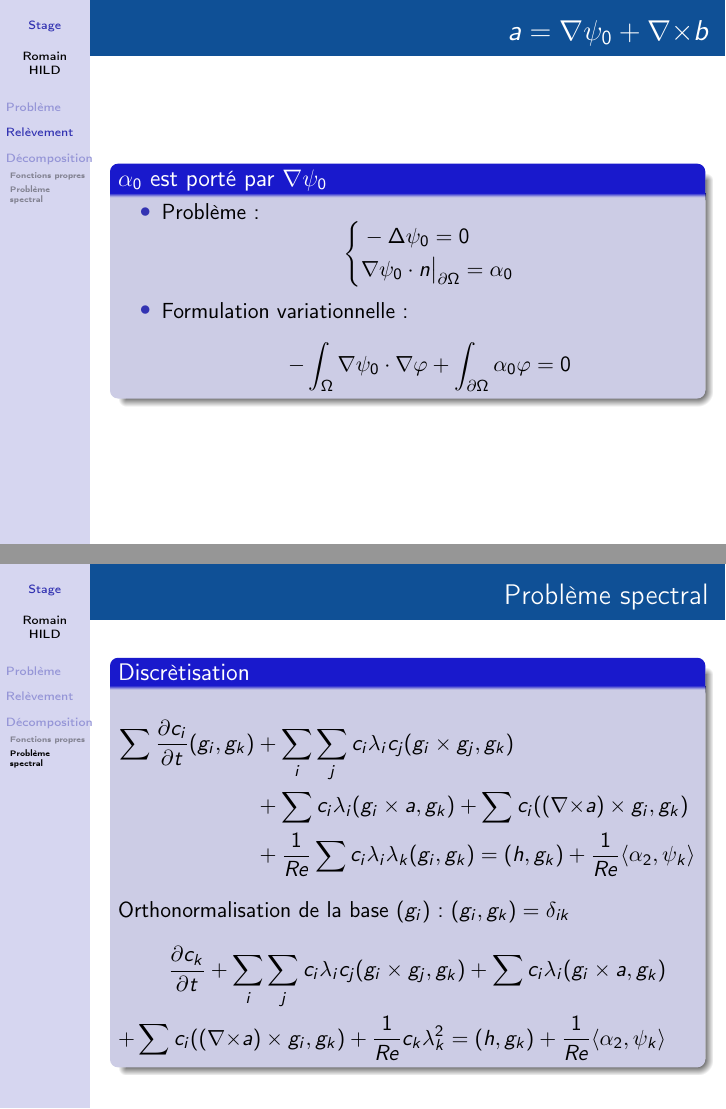
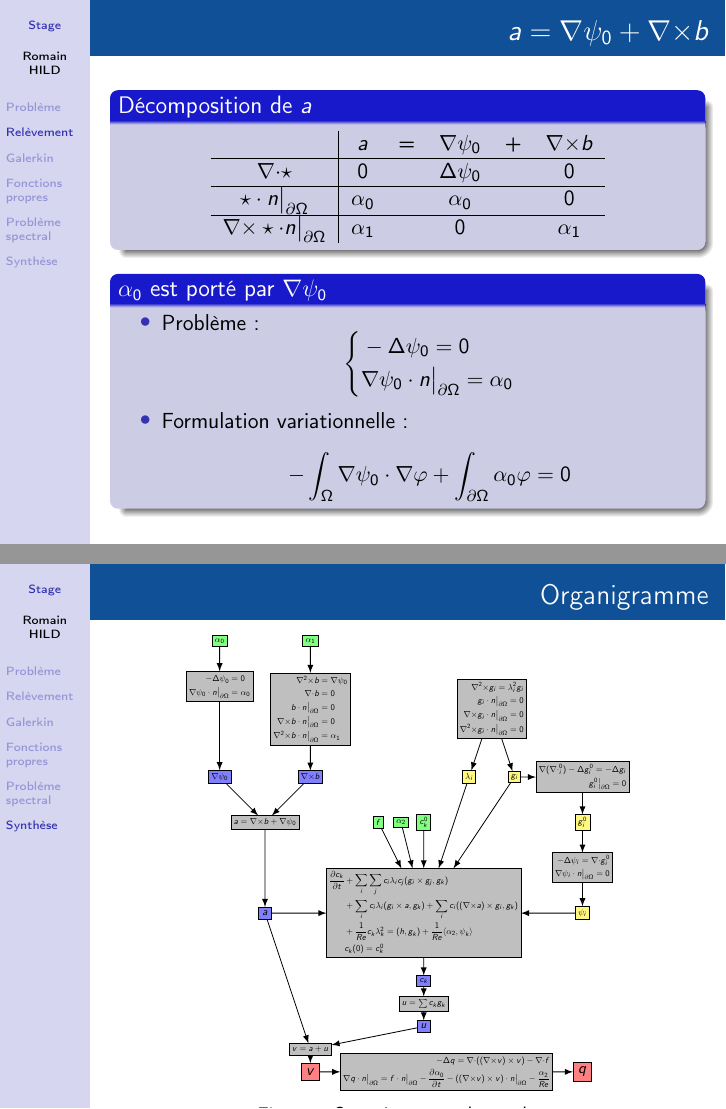
Before and after one commit to feelpp/po, LaTeX slides (doc/pres/pres.tex): pages 5 and 13 of 13 before the commit and pages 5 and 14 of 14 after it, joined at a grey line. Compiled offline with pdfLaTeX.

```diff
--- a/doc/pres/pres.tex
+++ b/doc/pres/pres.tex
@@ -5,6 +5,7 @@
 \usepackage{graphicx}
 \usepackage{subfig}
 \usepackage{colortbl}
+\usepackage{tikz}
 
 \graphicspath{{Images/}}
 
@@ -36,6 +37,9 @@
 \newcommand{\rott}{{\nabla^2\times}}
 \newcommand{\diverg}{{\nabla\cdot}}
 \newcommand{\restr}{{\big\rvert_{\partial\Omega}}}
+\newcommand{\taille}{0.4}
+\newcommand{\taillem}{0.5}
+\newcommand{\tailleg}{0.7}
 
 \title[Stage]{Parallélisation d'un code de calcul aérodynamique instationnaire et validation par comparaison avec des données existantes.}
 \subtitle{Plastic Omnium, M2 CSMI}
@@ -105,6 +110,16 @@
 \end{frame}
 
 \begin{frame}{$a=\grad\psi_0+\rot b$}
+\begin{block}{Décomposition de $a$}
+\begin{center}
+\begin{tabular}{c|ccccc}
+& $a$ & = & $\grad\psi_0$ & + & $\rot b$ \\ \hline
+$\diverg\star$ & 0 & & $\laplace\psi_0$ & & 0\\ \hline
+$\star\cdot n\restr$ & $\alpha_0$ & & $\alpha_0$ & & 0\\ \hline
+$\rot\star\cdot n\restr$ & $\alpha_1$ & & 0 & & $\alpha_1$
+\end{tabular}
+\end{center}
+\end{block}
 \begin{block}{$\alpha_0$ est porté par $\grad\psi_0$}
 \begin{itemize}
 \item Problème :
@@ -267 +298,100 @@
+\begin{tikzpicture}[scale=\taille]
+\node[draw,scale=\taille,fill=green!50] (a0) at (0,0) {$\alpha_0$} ;
+\node[draw,scale=\taille,fill=green!50] (a1) at (4,0) {$\alpha_1$} ;
+\node[draw,scale=\taille,fill=gray!50] (pbpsi0) at (0,-2)
+{$\begin{aligned}
+-\laplace\psi_0&=0\\
+\grad\psi_0\cdot n\restr &= \alpha_0
+\end{aligned}$} ;
+\node[draw,scale=\taille,fill=gray!50] (pbb) at (4,-3)
+{$\begin{aligned}
+\rott b &= \grad\psi_0\\
+\diverg b &=0\\
+b\cdot n\restr &= 0\\
+\rot b\cdot n\restr &= 0\\
+\rott b\cdot n\restr &= \alpha_1
+\end{aligned}$} ;
+\node[draw,scale=\taille,fill=gray!50] (pbeigen) at (12,-3)
+{$\begin{aligned}
+\rott g_i = \lambda_i^2g_i\\
+g_i\cdot n\restr = 0\\
+\rot g_i\cdot n\restr = 0\\
+\rott g_i\cdot n\restr = 0
+\end{aligned}$} ;
+\node[draw,scale=\taille,fill=blue!50] (psi0) at (0,-6) {$\grad\psi_0$} ;
+\node[draw,scale=\taille,fill=blue!50] (b) at (4,-6) {$\rot b$} ;
+\node[draw,scale=\taille,fill=yellow!50] (lambda) at (11,-6) {$\lambda_i$} ;
+\node[draw,scale=\taille,fill=yellow!50] (gi) at (13,-6) {$g_i$} ;
+\node[draw,scale=\taille,fill=gray!50] (pbgi0) at (16,-6)
+{$\begin{aligned}
+\grad(\diverg_i^0)-\laplace g_i^0 = -\laplace g_i\\
+g_i^0\restr = 0
+\end{aligned}$} ;
+\node[draw,scale=\taille,fill=gray!50] (pba) at (2,-8) {$a = \rot b + \grad\psi_0$} ;
+\node[draw,scale=\taille,fill=green!50] (f) at (7,-8) {$f$} ;
+\node[draw,scale=\taille,fill=green!50] (a2) at (8,-8) {$\alpha_2$} ;
+\node[draw,scale=\taille,fill=green!50] (ck0) at (9,-8) {$c_k^0$} ;
+\node[draw,scale=\taille,fill=yellow!50] (gi0) at (16,-8) {$g_i^0$} ;
+\node[draw,scale=\taille,fill=gray!50] (pbpsi) at (16,-10)
+{$\begin{aligned}
+-\laplace\psi_i = \diverg g_i^0\\
+\grad\psi_i\cdot n\restr = 0
+\end{aligned}$} ;
+\node[draw,scale=\taille,fill=yellow!50] (psi) at (16,-12) {$\psi_i$} ;
+\node[draw,scale=\taillem,fill=blue!50] (a) at (2,-12) {$a$} ;
+\node[draw,scale=\taille,fill=gray!50] (pbs) at (9,-12)
+{$\begin{aligned}
+\frac{\partial c_k}{\partial t} &+ \sum_i\sum_j c_i\lambda_i c_j(g_i\times g_j, g_k) \\
+&+ \sum_i c_i\lambda_i(g_i\times a,g_k) + \sum_i c_i((\rot a)\times g_i, g_k) \\
+&+ \frac{1}{Re}c_k\lambda_k^2 = (h,g_k) + \frac{1}{Re}\langle\alpha_2,\psi_k\rangle\\
+&c_k(0)=c_k^0
+\end{aligned}
+$} ;
+\node[draw,scale=\taille,fill=blue!50] (ck) at (9,-15) {$c_k$} ;
+\node[draw,scale=\taille,fill=gray!50] (pbu) at (9,-16) {$u=\sum c_kg_k$} ;
+\node[draw,scale=\taillem,fill=blue!50] (u) at (9,-17) {$u$} ;
+\node[draw,scale=\taille,fill=gray!50] (pbv) at (4,-18) {$v=a+u$} ;
+\node[draw,scale=\tailleg,fill=red!50] (v) at (4,-19) {$v$} ;
+\node[draw,scale=\taille,fill=gray!50] (pbq) at (10,-19)
+{$\begin{aligned}
+-\laplace q = \diverg((\rot v)\times v) - \diverg f\\
+\grad q\cdot n\restr =  f\cdot n\restr - \frac{\partial\alpha_0}{\partial t} - ((\rot v)\times v)\cdot n\restr - \frac{\alpha_2}{Re}
+\end{aligned}$} ;
+\node[draw,scale=\tailleg,fill=red!50] (q) at(16,-19) {$q$} ;
+
+\draw[->,>=latex] (a0) -- (pbpsi0);
+\draw[->,>=latex] (a1) -- (pbb);
+\draw[->,>=latex] (pbpsi0) -- (psi0);
+\draw[->,>=latex] (pbb) -- (b);
+\draw[->,>=latex] (b) -- (pba);
+\draw[->,>=latex] (psi0) -- (pba);
+\draw[->,>=latex] (pba) -- (a);
+\draw[->,>=latex] (pbeigen) -- (lambda);
+\draw[->,>=latex] (pbeigen) -- (gi);
+\draw[->,>=latex] (gi) -- (pbgi0);
+\draw[->,>=latex] (pbgi0) -- (gi0);
+\draw[->,>=latex] (gi0) -- (pbpsi);
+\draw[->,>=latex] (pbpsi) -- (psi);
+\draw[->,>=latex] (a) -- (pbs);
+\draw[->,>=latex] (f) -- (pbs);
+\draw[->,>=latex] (a2) -- (pbs);
+\draw[->,>=latex] (ck0) -- (pbs);
+\draw[->,>=latex] (lambda) -- (pbs);
+\draw[->,>=latex] (gi) -- (pbs);
+\draw[->,>=latex] (psi) -- (pbs);
+\draw[->,>=latex] (pbs) -- (ck);
+\draw[->,>=latex] (ck) -- (pbu);
+\draw[->,>=latex] (pbu) -- (u);
+\draw[->,>=latex] (u) -- (pbv);
+\draw[->,>=latex] (a) -- (pbv);
+\draw[->,>=latex] (pbv) -- (v);
+\draw[->,>=latex] (v) -- (pbq);
+\draw[->,>=latex] (pbq) -- (q);
+\end{tikzpicture}
+\caption{Organigramme de synthèse}
+\label{org}
+\end{figure}
+
+\end{frame}
+
 \end{document}
```
Also changed, not shown: doc/report/tex/probleme.tex (+50 -45 lines), doc/report/tex/prog.tex (+8 -8 lines), doc/report/Images/mode00.png (deleted), doc/report/Images/mode19.png (deleted), doc/report/Images/mode194.png (deleted), doc/report/Images/mode57.png (deleted), doc/report/Images/temps_mode.png (deleted), doc/report/Images/temps_proc.png (deleted), doc/pres/pres.tex (33 more changed lines), 2 other files.
